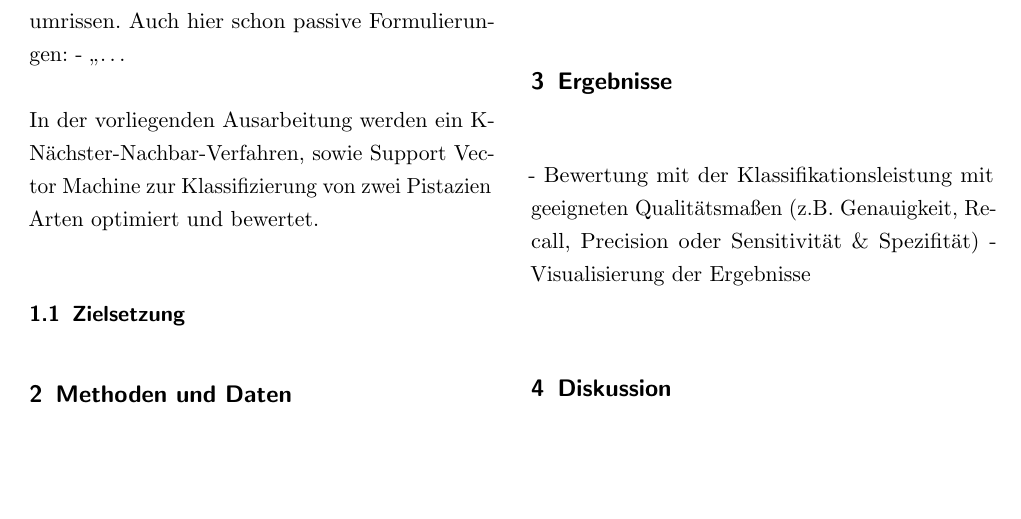
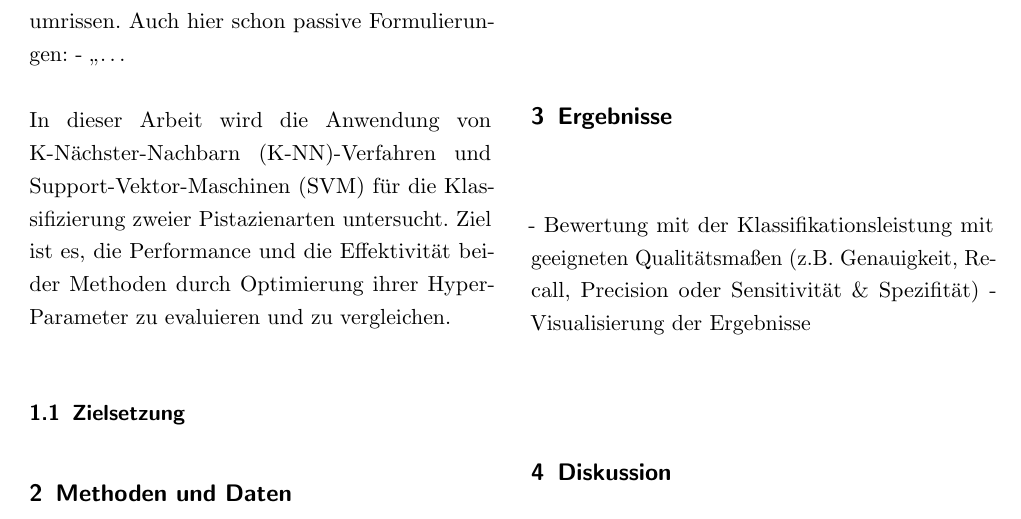
Before and after one commit to sihingbenni/ml-essay-pistachios, a LaTeX paper (latex/document.tex, which reads latex/sections/introduction.tex): part of page 3 of 3, cut so that both start at the same text, the shorter picture padded with empty space. Compiled offline with pdfLaTeX.

Commit message:
txs auto checkin

```diff
--- a/latex/sections/introduction.tex
+++ b/latex/sections/introduction.tex
@@ -10,7 +10,6 @@ Auch hier schon passive Formulierungen:
 - „…
 
 
-In der vorliegenden Ausarbeitung werden ein K-Nächster-Nachbar-Verfahren, sowie Support Vector Machine
-zur Klassifizierung von zwei Pistazien Arten optimiert und bewertet.
+In dieser Arbeit wird die Anwendung von K-Nächster-Nachbarn (K-NN)-Verfahren und Support-Vektor-Maschinen (SVM) für die Klassifizierung zweier Pistazienarten untersucht. Ziel ist es, die Performance und die Effektivität beider Methoden durch Optimierung ihrer Hyper-Parameter zu evaluieren und zu vergleichen.
 
 \subsection{Zielsetzung}
```
